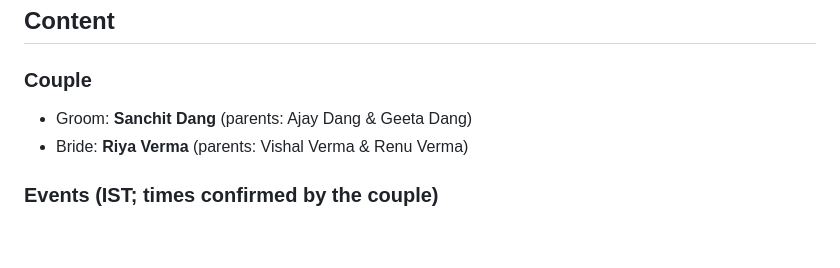
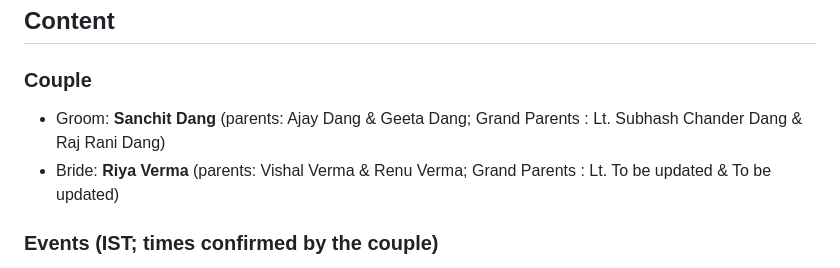
Before and after one commit to sanchitd5/marriage_card_website, a Markdown page: PROMPT.md, the part around the change. Drawn GitHub-style; blank space fills up the shorter version.

Commit message:
feat: update couple details with grandparent information for groom and bride

```diff
--- a/PROMPT.md
+++ b/PROMPT.md
@@ -41,8 +41,8 @@ review with exact animation values. Roles:
 ## Content
 
 ### Couple
-- Groom: **Sanchit Dang** (parents: Ajay Dang & Geeta Dang)
-- Bride: **Riya Verma** (parents: Vishal Verma & Renu Verma)
+- Groom: **Sanchit Dang** (parents: Ajay Dang & Geeta Dang; Grand Parents : Lt. Subhash Chander Dang & Raj Rani Dang)
+- Bride: **Riya Verma** (parents: Vishal Verma & Renu Verma; Grand Parents : Lt. To be updated & To be updated)
 
 ### Events (IST; times confirmed by the couple)
 1. **Haldi** — Thu 11 Dec 2026, 11:00 AM,
```
